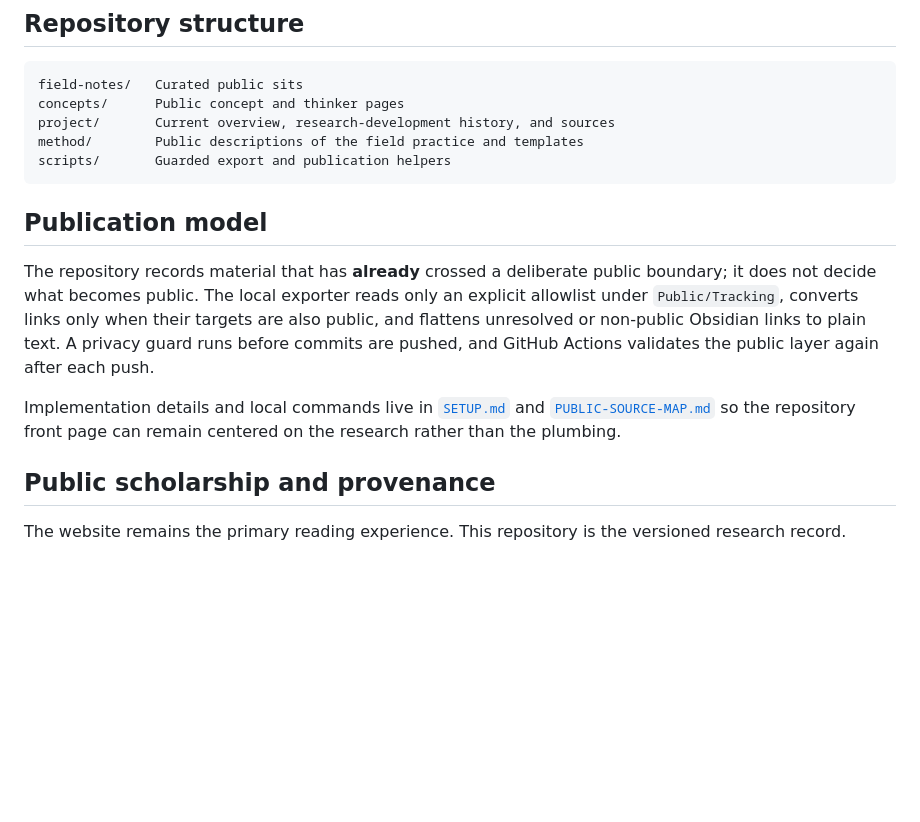
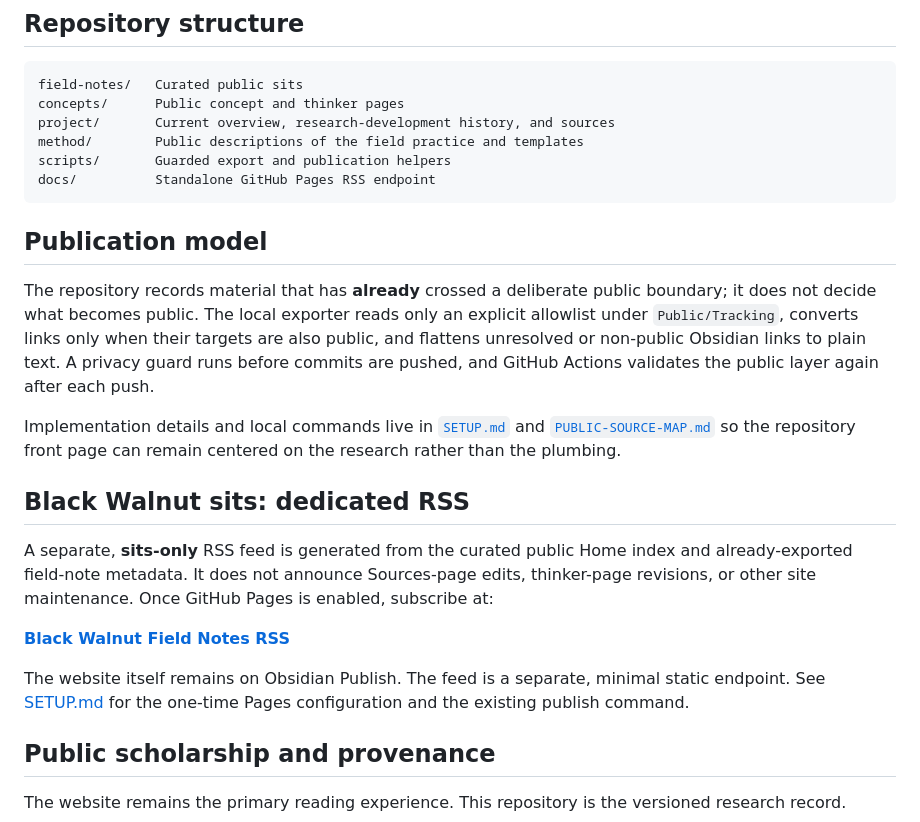
Before and after one commit to samharrelson/ecological-intentionality-research, a Markdown page: README.md, the part around the change. Rendered like a GitHub page; blank space fills up the shorter version.

Commit message:
Document the new field-sits-only RSS feed

````diff
--- a/README.md
+++ b/README.md
@@ -66,6 +66,7 @@ concepts/      Public concept and thinker pages
 project/       Current overview, research-development history, and sources
 method/        Public descriptions of the field practice and templates
 scripts/       Guarded export and publication helpers
+docs/          Standalone GitHub Pages RSS endpoint
 ```
 
 ## Publication model
@@ -73,6 +74,14 @@ scripts/       Guarded export and publication helpers
 The repository records material that has **already** crossed a deliberate public boundary; it does not decide what becomes public. The local exporter reads only an explicit allowlist under `Public/Tracking`, converts links only when their targets are also public, and flattens unresolved or non-public Obsidian links to plain text. A privacy guard runs before commits are pushed, and GitHub Actions validates the public layer again after each push.
 
 Implementation details and local commands live in [`SETUP.md`](SETUP.md) and [`PUBLIC-SOURCE-MAP.md`](PUBLIC-SOURCE-MAP.md) so the repository front page can remain centered on the research rather than the plumbing.
+
+## Black Walnut sits: dedicated RSS
+
+A separate, **sits-only** RSS feed is generated from the curated public Home index and already-exported field-note metadata. It does not announce Sources-page edits, thinker-page revisions, or other site maintenance. Once GitHub Pages is enabled, subscribe at:
+
+[**Black Walnut Field Notes RSS**](https://samharrelson.github.io/ecological-intentionality-research/sits.xml)
+
+The website itself remains on Obsidian Publish. The feed is a separate, minimal static endpoint. See [SETUP.md](SETUP.md) for the one-time Pages configuration and the existing publish command.
 
 ## Public scholarship and provenance
 
````
